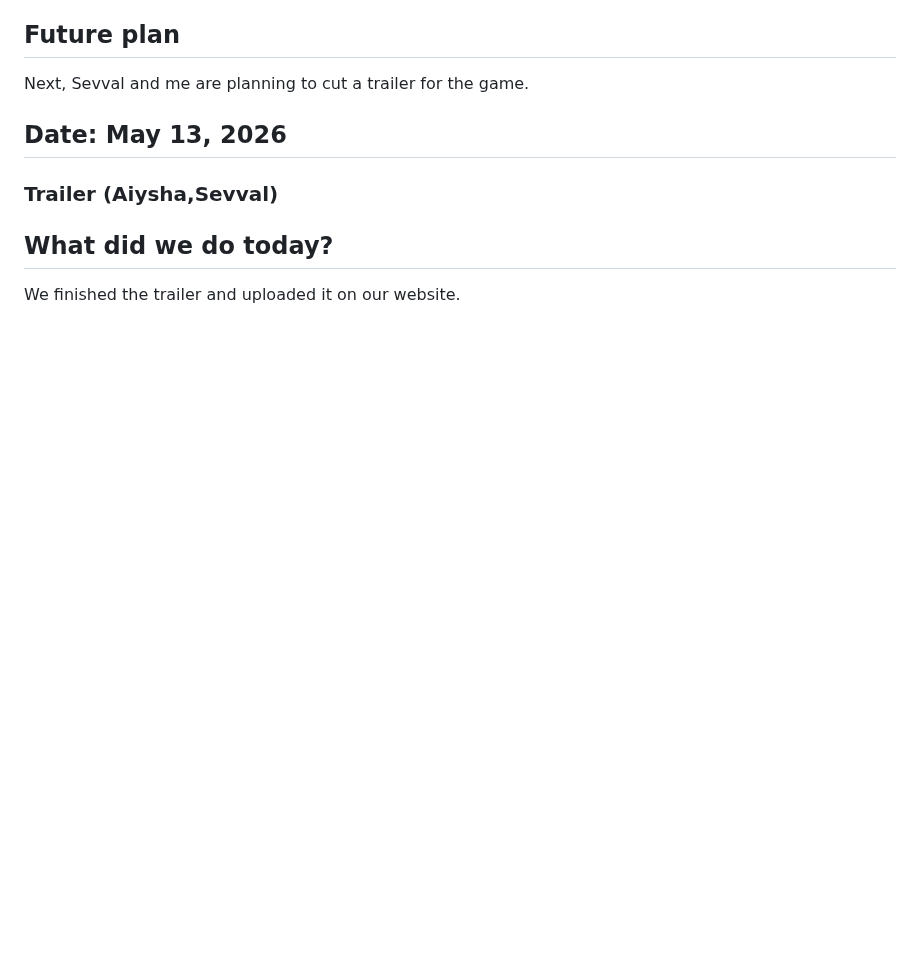
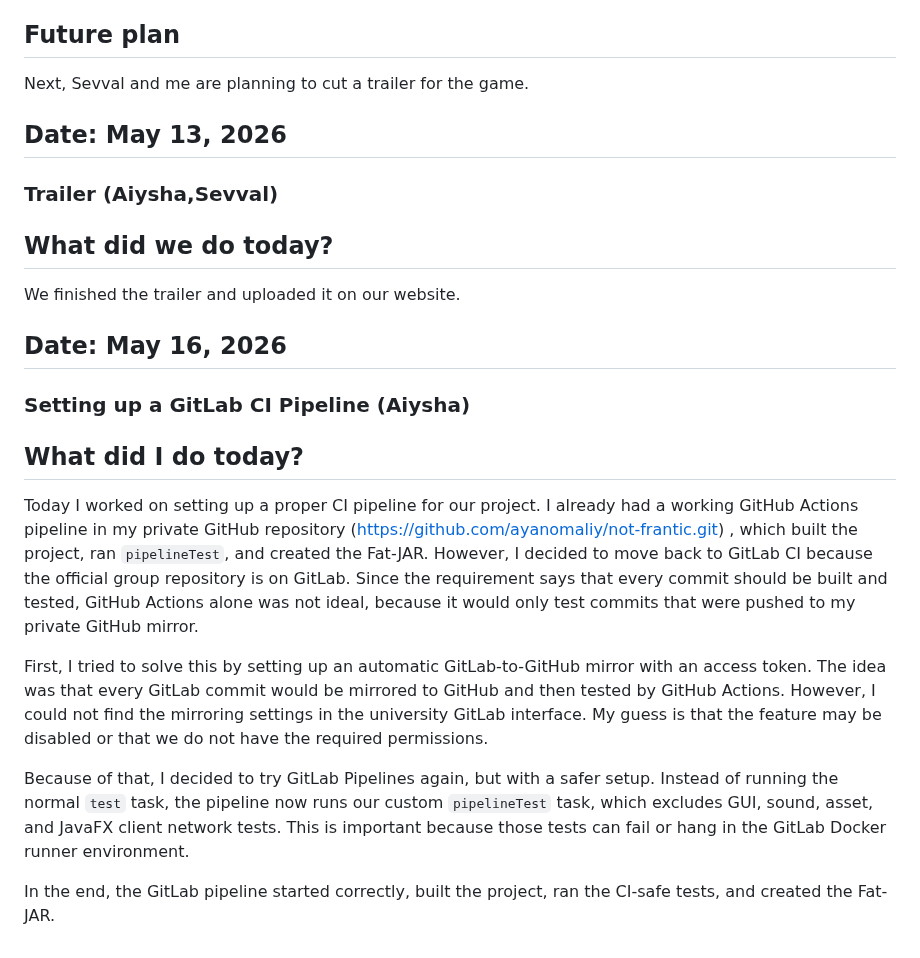
Before and after one commit to ayanomaliy/not-frantic, a Markdown page: docs/Diary.md, the part around the change. GitHub-like rendering; blank space fills up the shorter version.

Commit message:
update diary

```diff
--- a/docs/Diary.md
+++ b/docs/Diary.md
@@ -1440,3 +1440,18 @@ Next, Sevval and me are planning to cut a trailer for the game.
 ## What did we do today?
 
 We finished the trailer and uploaded it on our website.
+
+
+## Date: May 16, 2026
+
+### Setting up a GitLab CI Pipeline (Aiysha)
+
+## What did I do today?
+
+Today I worked on setting up a proper CI pipeline for our project. I already had a working GitHub Actions pipeline in my private GitHub repository (https://github.com/ayanomaliy/not-frantic.git) , which built the project, ran `pipelineTest`, and created the Fat-JAR. However, I decided to move back to GitLab CI because the official group repository is on GitLab. Since the requirement says that every commit should be built and tested, GitHub Actions alone was not ideal, because it would only test commits that were pushed to my private GitHub mirror.
+
+First, I tried to solve this by setting up an automatic GitLab-to-GitHub mirror with an access token. The idea was that every GitLab commit would be mirrored to GitHub and then tested by GitHub Actions. However, I could not find the mirroring settings in the university GitLab interface. My guess is that the feature may be disabled or that we do not have the required permissions.
+
+Because of that, I decided to try GitLab Pipelines again, but with a safer setup. Instead of running the normal `test` task, the pipeline now runs our custom `pipelineTest` task, which excludes GUI, sound, asset, and JavaFX client network tests. This is important because those tests can fail or hang in the GitLab Docker runner environment.
+
+In the end, the GitLab pipeline started correctly, built the project, ran the CI-safe tests, and created the Fat-JAR.
```
